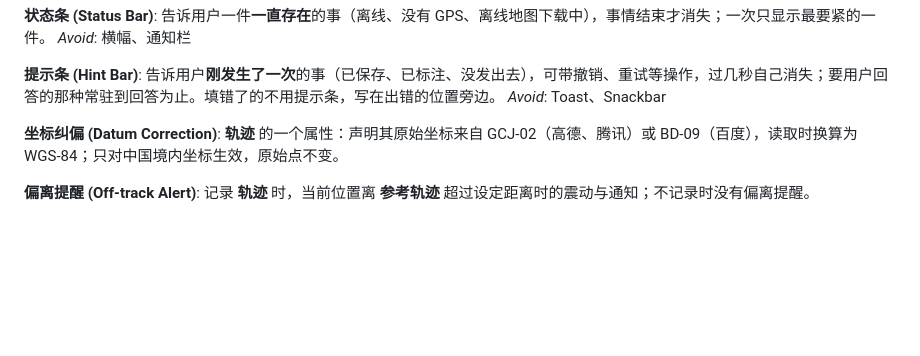
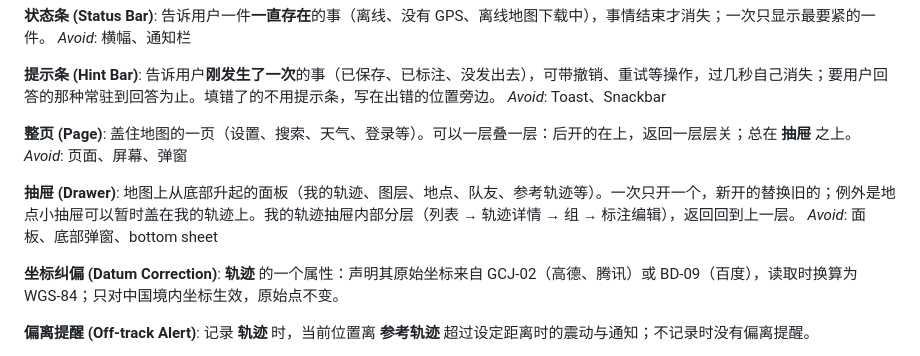
Before and after one commit to zibyn/stars-outdoor, a Markdown page: CONTEXT.md, the part around the change. GitHub-like rendering; blank space fills up the shorter version.

Commit message:
决定：整页交给 Navigation 3 叠在地图上，抽屉不进返回栈，由地图页自己管（ADR 0015）；词汇表加「整页」「抽屉」（#197–#203）
Co-Authored-By: Claude Opus 5.5 <noreply@anthropic.com>

```diff
--- a/CONTEXT.md
+++ b/CONTEXT.md
@@ -64,6 +64,14 @@ _Avoid_: 横幅、通知栏
 **提示条 (Hint Bar)**:
 告诉用户**刚发生了一次**的事（已保存、已标注、没发出去），可带撤销、重试等操作，过几秒自己消失；要用户回答的那种常驻到回答为止。填错了的不用提示条，写在出错的位置旁边。
 _Avoid_: Toast、Snackbar
+
+**整页 (Page)**:
+盖住地图的一页（设置、搜索、天气、登录等）。可以一层叠一层：后开的在上，返回一层层关；总在 **抽屉** 之上。
+_Avoid_: 页面、屏幕、弹窗
+
+**抽屉 (Drawer)**:
+地图上从底部升起的面板（我的轨迹、图层、地点、队友、参考轨迹等）。一次只开一个，新开的替换旧的；例外是地点小抽屉可以暂时盖在我的轨迹上。我的轨迹抽屉内部分层（列表 → 轨迹详情 → 组 → 标注编辑），返回回到上一层。
+_Avoid_: 面板、底部弹窗、bottom sheet
 
 **坐标纠偏 (Datum Correction)**:
 **轨迹** 的一个属性：声明其原始坐标来自 GCJ-02（高德、腾讯）或 BD-09（百度），读取时换算为 WGS-84；只对中国境内坐标生效，原始点不变。
```
Also changed, not shown: docs/adr/0015-pages-on-navigation3-drawers-outside.md (added, +3 -0 lines).
